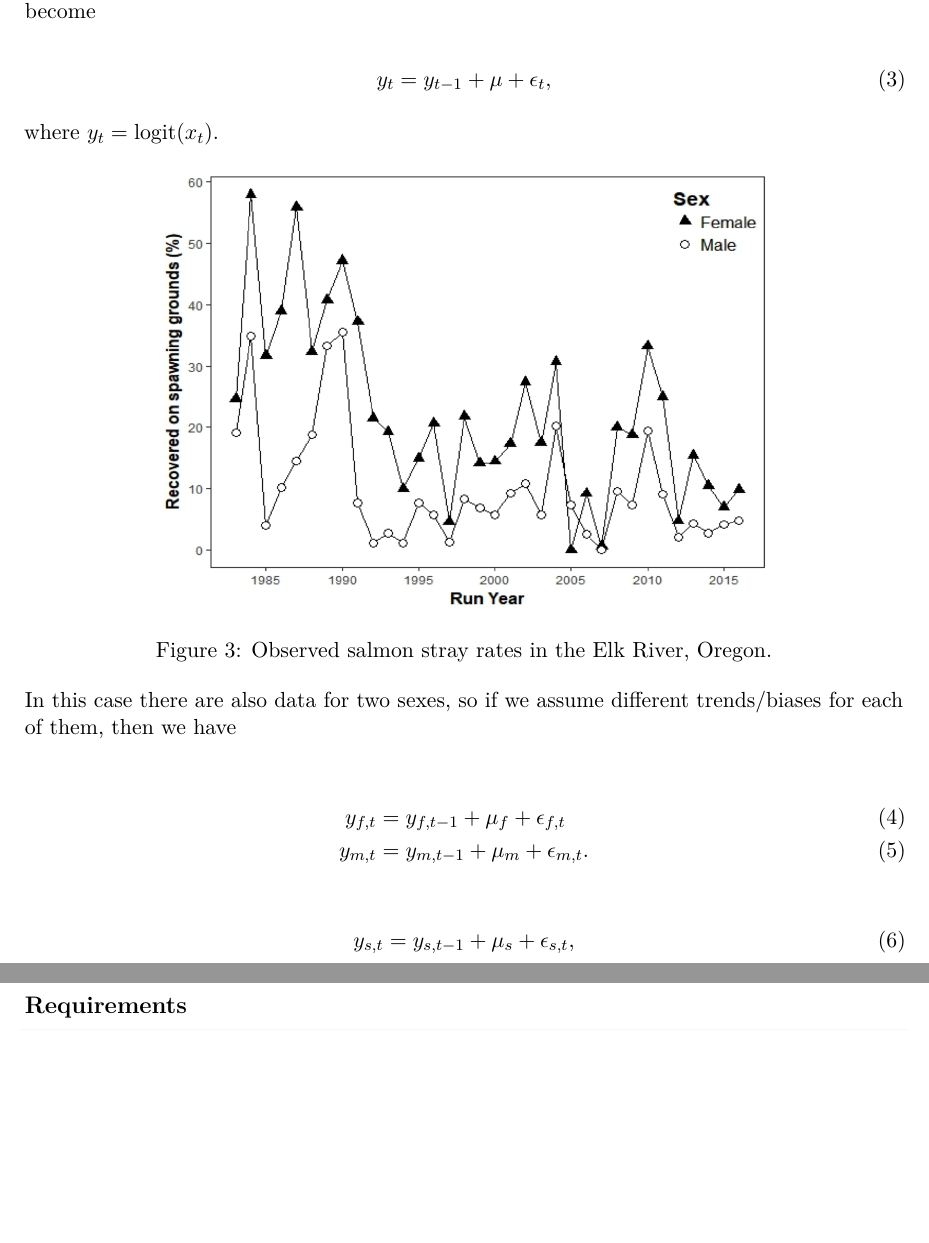
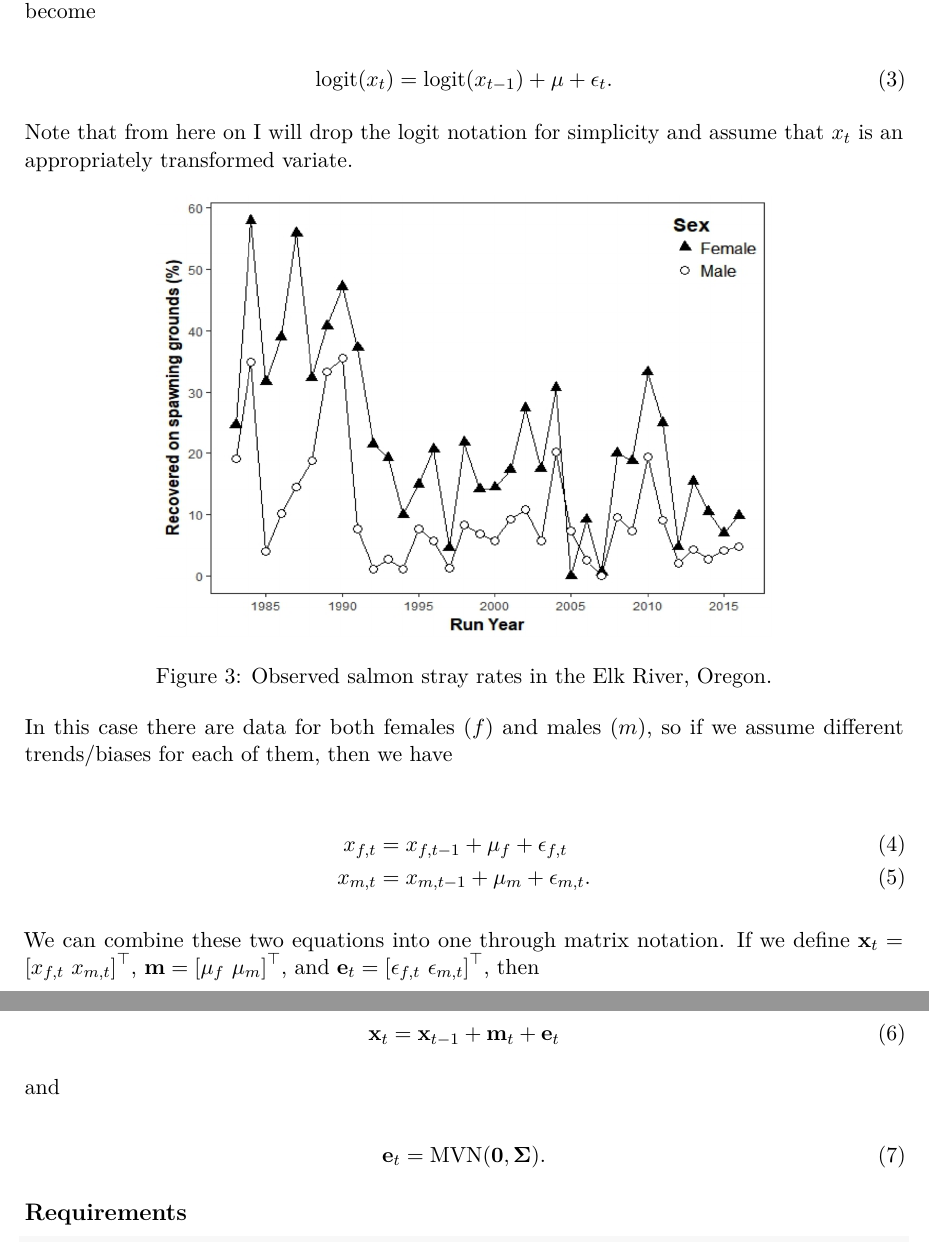
Before and after one commit to mdscheuerell/dittman, an R Markdown document (straying.Rmd): two parts of pages 3 and 4 of 4, joined at a grey line, cut so that both start at the same text, the shorter picture padded with empty space. Rendered offline with R 4.5, knitr and Pandoc, then LaTeX, with nearby package versions.

Commit message:
replaced y with x; added matrix form

````diff
--- a/straying.Rmd
+++ b/straying.Rmd
@@ -71,24 +71,32 @@ There may be a tendency for stray rates in salmon to increase or decrease over t
 Because we typically assume Gaussian errors in random walks, but the data lie on the unit interval $[0,1]$, we must use some form of "link" in our model. The most common choice is the logit function, which maps $[0,1]$ onto $(-\infty, \infty)$. Our biased random walk model would then become
 
 \begin{equation} \label{eqnLBRW}
-y_t = y_{t-1} + \mu + \epsilon_t,
+\text{logit}(x_t) = \text{logit}(x_{t-1}) + \mu + \epsilon_t.
 \end{equation}
 
-where $y_t = \text{logit}(x_t)$.
+Note that from here on I will drop the logit notation for simplicity and assume that $x_t$ is an appropriately transformed variate.
 
 ```{r obs_ts, echo=FALSE, fig.align='center', fig.cap="Observed salmon stray rates in the Elk River, Oregon.", out.width = '70%'}
 knitr::include_graphics("stray_ts.png")
 ```
 
-In this case there are also data for two sexes, so if we assume different trends/biases for each of them, then we have
+In this case there are data for both females ($f$) and males ($m$), so if we assume different trends/biases for each of them, then we have
 
 \begin{align} \label{eqnLBRWs}
-y_{f,t} &= y_{f,t-1} + \mu_f + \epsilon_{f,t} \\
-y_{m,t} &= y_{m,t-1} + \mu_m + \epsilon_{m,t}.
+x_{f,t} &= x_{f,t-1} + \mu_f + \epsilon_{f,t} \\
+x_{m,t} &= x_{m,t-1} + \mu_m + \epsilon_{m,t}.
 \end{align}
 
-\begin{equation} \label{eqnLBRWs}
-y_{s,t} = y_{s,t-1} + \mu_s + \epsilon_{s,t},
+We can combine these two equations into one through matrix notation. If we define $\mathbf{x}_t = \left[x_{f,t} ~ x_{m,t}\right]^\top$, $\mathbf{m} = \left[\mu_f ~ \mu_m\right]^\top$, and $\mathbf{e}_t = \left[\epsilon_{f,t} ~ \epsilon_{m,t}\right]^\top$, then
+
+\begin{equation} \label{eqnLBRWsM}
+\mathbf{x}_t = \mathbf{x}_{t-1} + \mathbf{m}_t + \mathbf{e}_t
+\end{equation}
+
+and
+
+\begin{equation} \label{eqnLBRWsE}
+\mathbf{e}_t = \text{MVN}(\mathbf{0}, \mathbf{\Sigma}).
 \end{equation}
 
 ## Requirements
````
